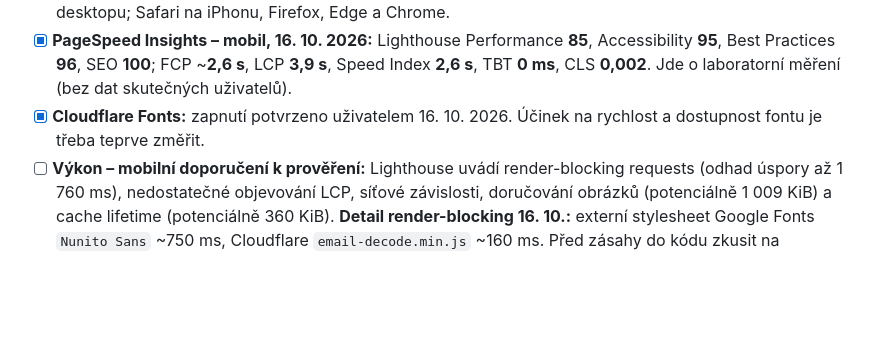
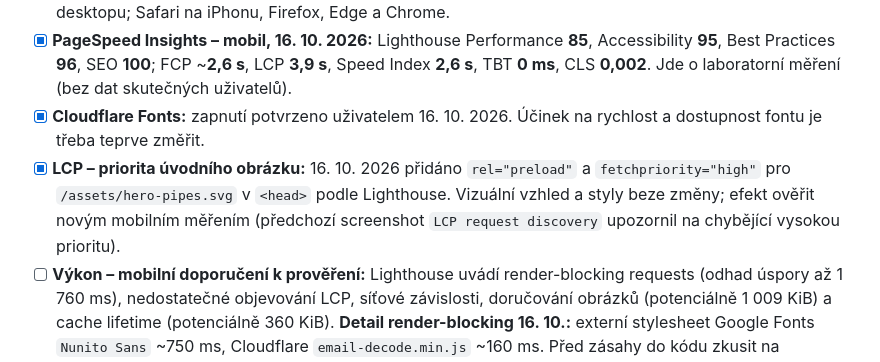
Before and after one commit to oloman77/vodo-topo-kobliha, a Markdown page: TODO.md, the part around the change. GitHub-like rendering; blank space fills up the shorter version.

Commit message:
Record hero LCP preload change and pending PageSpeed recheck

```diff
--- a/TODO.md
+++ b/TODO.md
@@ -31,6 +31,7 @@ Aktualizováno: 15. 10. 2026
 - [ ] **Responzivita:** otestovat navigaci, kotvy, karty a kontakty na mobilu (včetně 320–390 px), tabletu a desktopu; Safari na iPhonu, Firefox, Edge a Chrome.
 - [x] **PageSpeed Insights – mobil, 16. 10. 2026:** Lighthouse Performance **85**, Accessibility **95**, Best Practices **96**, SEO **100**; FCP ~**2,6 s**, LCP **3,9 s**, Speed Index **2,6 s**, TBT **0 ms**, CLS **0,002**. Jde o laboratorní měření (bez dat skutečných uživatelů).
 - [x] **Cloudflare Fonts:** zapnutí potvrzeno uživatelem 16. 10. 2026. Účinek na rychlost a dostupnost fontu je třeba teprve změřit.
+- [x] **LCP – priorita úvodního obrázku:** 16. 10. 2026 přidáno `rel="preload"` a `fetchpriority="high"` pro `/assets/hero-pipes.svg` v `<head>` podle Lighthouse. Vizuální vzhled a styly beze změny; efekt ověřit novým mobilním měřením (předchozí screenshot `LCP request discovery` upozornil na chybějící vysokou prioritu).
 - [ ] **Výkon – mobilní doporučení k prověření:** Lighthouse uvádí render-blocking requests (odhad úspory až 1 760 ms), nedostatečné objevování LCP, síťové závislosti, doručování obrázků (potenciálně 1 009 KiB) a cache lifetime (potenciálně 360 KiB). **Detail render-blocking 16. 10.:** externí stylesheet Google Fonts `Nunito Sans` ~750 ms, Cloudflare `email-decode.min.js` ~160 ms. Před zásahy do kódu zkusit na Cloudflare `Speed → Settings → Content Optimization → Cloudflare Fonts` a znovu změřit; ponechat antispamovou ochranu e-mailové adresy, pokud neprokážeme podstatný přínos vypnutí. Opravy nesmějí měnit design či rozložení.
 - [ ] **Přístupnost – kontrast:** Lighthouse 95, jeden audit `Background and foreground colors do not have a sufficient contrast ratio`; vyžádat konkrétní prvky z rozbaleného auditu a případně bezpečně upravit barvu.
 - [ ] **PageSpeed – desktop:** výsledky od uživatele ještě nejsou k dispozici jako čitelný screenshot; zkontrolovat desktop Performance, Accessibility, Best Practices, SEO, LCP a CLS.
```
